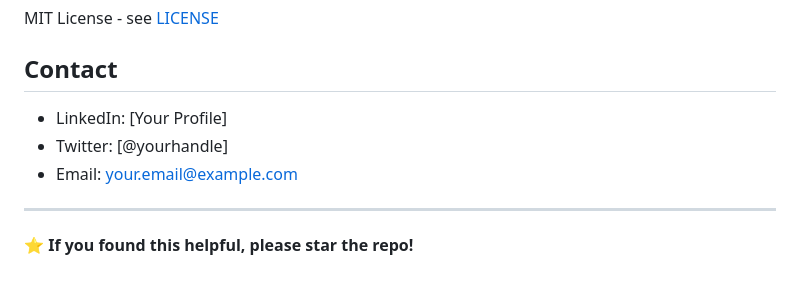
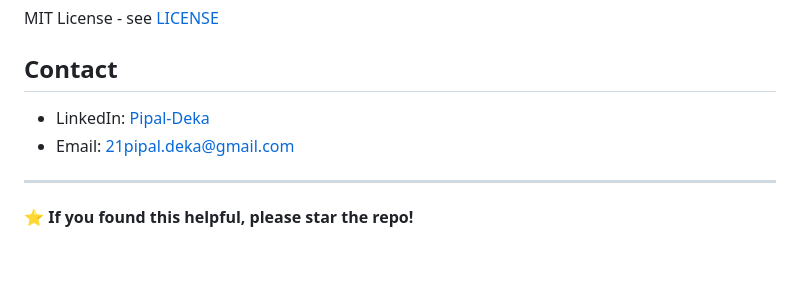
Before and after one commit to pipaldeka/Corporate-Breach-Scenario, a Markdown page: readme.md, the part around the change. Rendered like a GitHub page.

Commit message:
readme added

```diff
--- a/readme.md
+++ b/readme.md
@@ -117,9 +117,12 @@ MIT License - see [LICENSE](LICENSE)
 
 ##  Contact
 
-- LinkedIn: [Your Profile]
-- Twitter: [@yourhandle]
-- Email: your.email@example.com
+[Pipal-Deka]: https://www.linkedin.com/in/pipal-deka-0a1808190/
+
+
+
+- LinkedIn: [Pipal-Deka]
+- Email: 21pipal.deka@gmail.com
 
 ---
 
```
